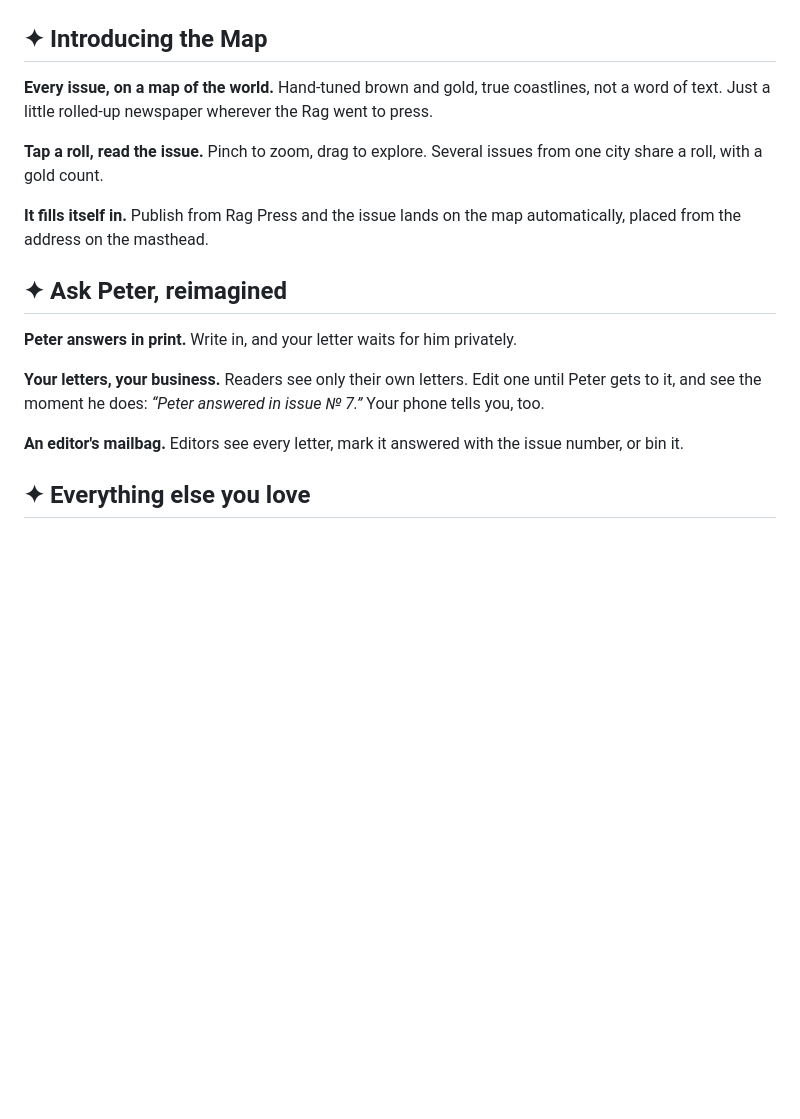
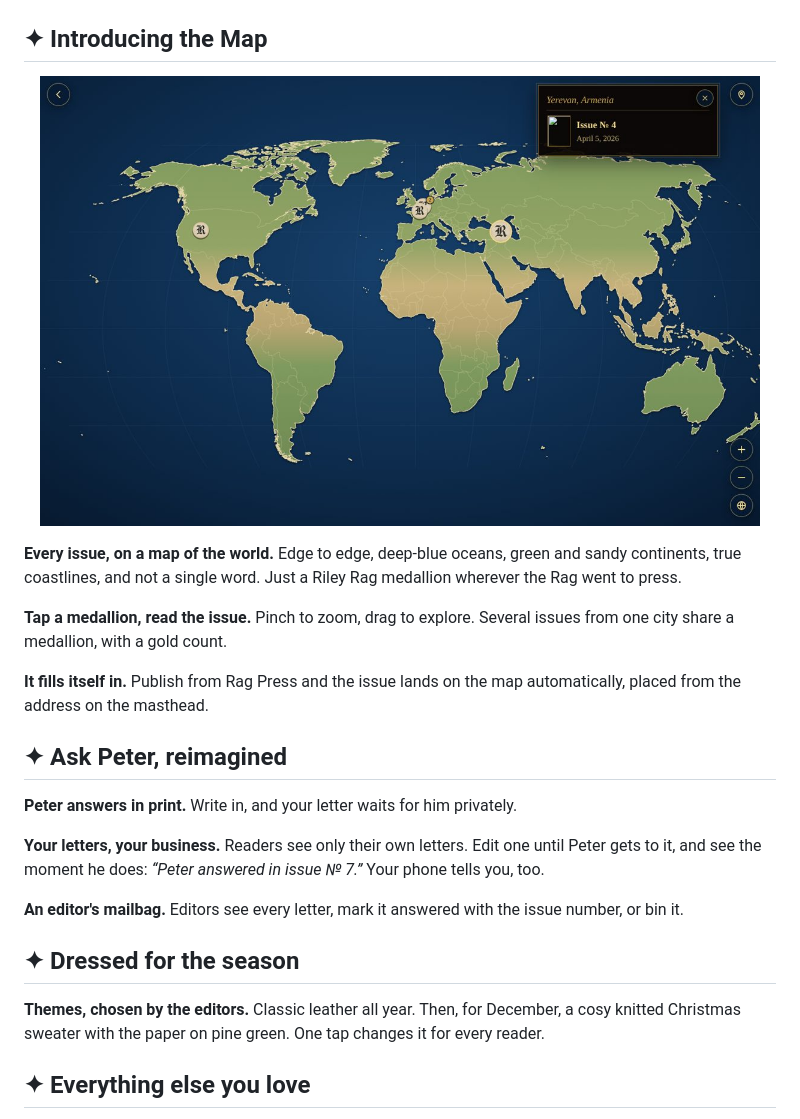
Before and after one commit to Joshp523/RileyRag, a Markdown page: README.md, the part around one of its changes. Rendered like a GitHub page; pictures changed too: readme-map-desktop.jpg (added); blank space fills up the shorter version.

```diff
--- a/README.md
+++ b/README.md
@@ -12,9 +12,11 @@
 </tr></table>
 
 ## ✦ Introducing the Map
-**Every issue, on a map of the world.** Hand-tuned brown and gold, true coastlines, not a word of text. Just a little rolled-up newspaper wherever the Rag went to press.
+<p align="center"><img src="readme-map-desktop.jpg" width="720"></p>
 
-**Tap a roll, read the issue.** Pinch to zoom, drag to explore. Several issues from one city share a roll, with a gold count.
+**Every issue, on a map of the world.** Edge to edge, deep-blue oceans, green and sandy continents, true coastlines, and not a single word. Just a Riley Rag medallion wherever the Rag went to press.
+
+**Tap a medallion, read the issue.** Pinch to zoom, drag to explore. Several issues from one city share a medallion, with a gold count.
 
 **It fills itself in.** Publish from Rag Press and the issue lands on the map automatically, placed from the address on the masthead.
 
@@ -24,6 +26,9 @@
 **Your letters, your business.** Readers see only their own letters. Edit one until Peter gets to it, and see the moment he does: *“Peter answered in issue № 7.”* Your phone tells you, too.
 
 **An editor's mailbag.** Editors see every letter, mark it answered with the issue number, or bin it.
+
+## ✦ Dressed for the season
+**Themes, chosen by the editors.** Classic leather all year. Then, for December, a cosy knitted Christmas sweater with the paper on pine green. One tap changes it for every reader.
 
 ## ✦ Everything else you love
 - **Every issue,** a tap away, with reactions and comments.
```
Also changed, not shown: other parts of README.md (+2 -2 lines), bg-xmas.jpg (added), map-pin.png (added), readme-map-tap.jpg, readme-map.jpg, 3 other files.
